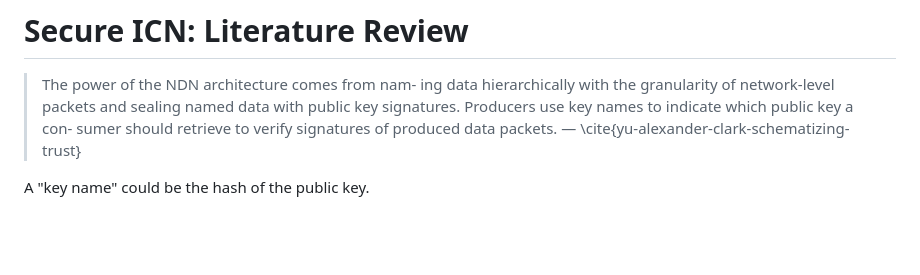
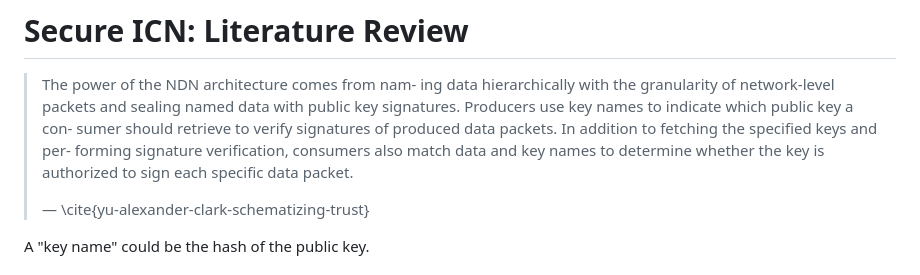
Before and after one commit to Neimhin/scalable-project-3-group-17, a Markdown page: README.md, the part around the change. Drawn GitHub-style; blank space fills up the shorter version.

```diff
--- a/README.md
+++ b/README.md
@@ -18,6 +18,11 @@ packets and sealing named data with public key signatures.
 > Producers use key names to indicate which public key a con-
 sumer should retrieve to verify signatures of produced data
 packets.
+>  In addition to fetching the specified keys and per-
+forming signature verification, consumers also match data
+and key names to determine whether the key is authorized
+to sign each specific data packet.
+>
 > — \cite{yu-alexander-clark-schematizing-trust}
 
 A "key name" could be the hash of the public key.
```
